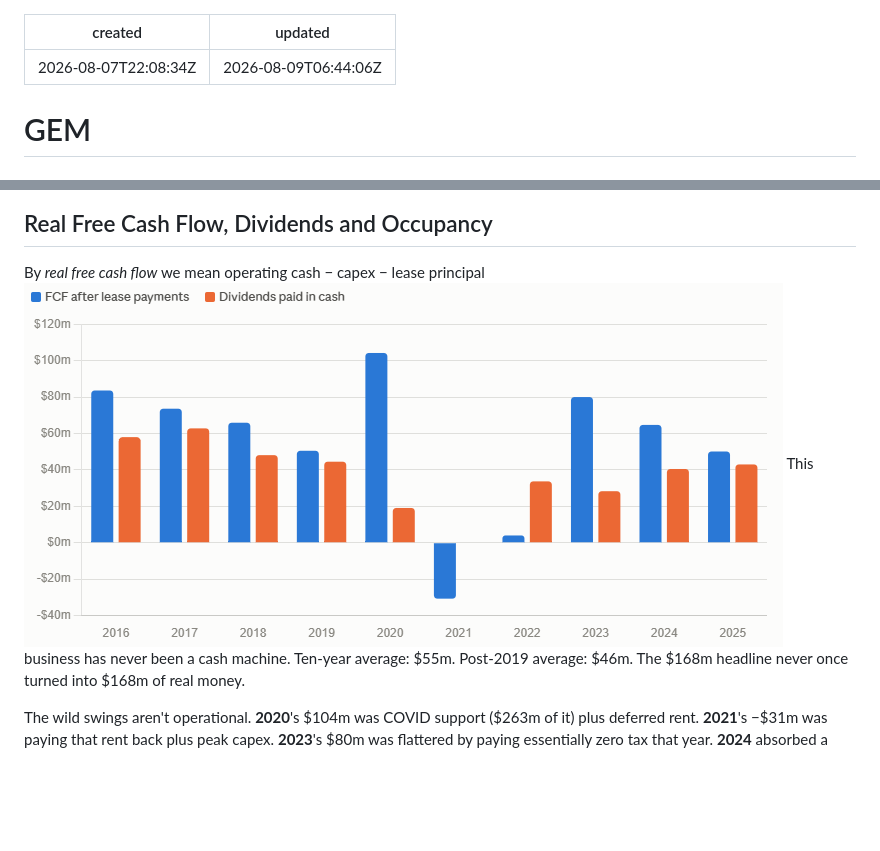
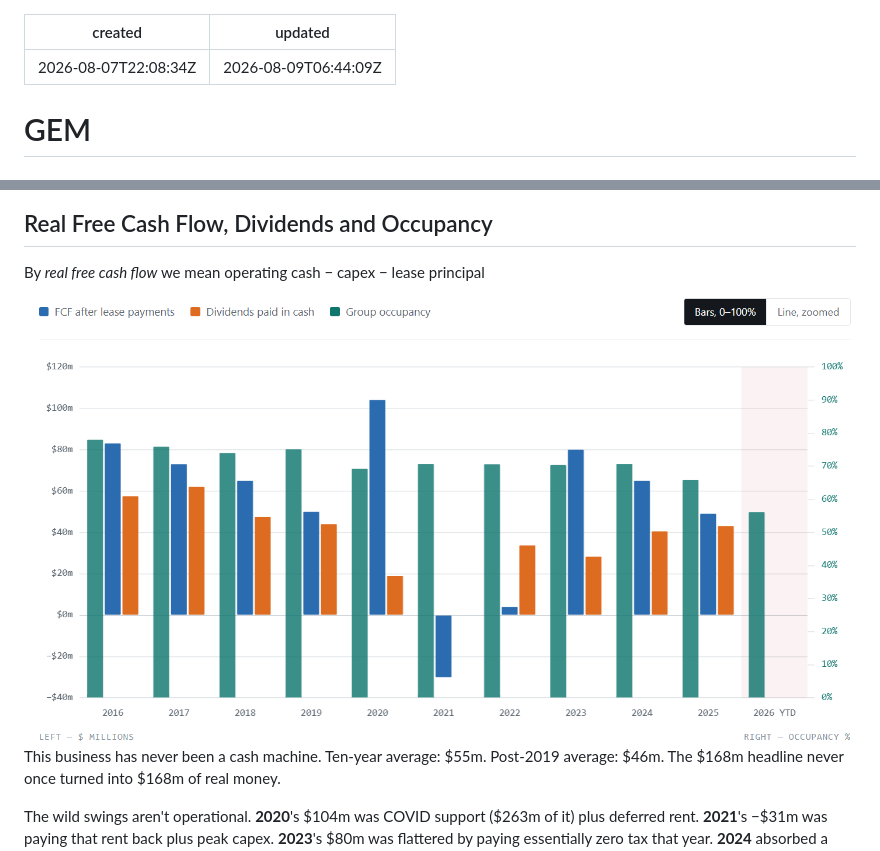
Before and after one commit to josephcom/joenote, a Markdown page: notes/gem.md, 2 parts joined by grey strips. Rendered like a GitHub page; blank space fills up the shorter version.

Commit message:
Update gem.md (JoeNote)

```diff
--- a/notes/gem.md
+++ b/notes/gem.md
@@ -1,6 +1,6 @@
 ---
 created: 2026-08-07T22:08:34Z
-updated: 2026-08-09T06:44:06Z
+updated: 2026-08-09T06:44:09Z
 ---
 
 # GEM
@@ -35,7 +35,7 @@ Nobody! This was a damage to the entire industry! Parents didn't switch childcar
 
 ## Real Free Cash Flow, Dividends and Occupancy
 By *real free cash flow* we mean operating cash − capex − lease principal
-![](../assets/gem-20260808-185713-9776.png)
+![](../assets/gem-20260809-164407-7457.png)
 This business has never been a cash machine. Ten-year average: $55m. Post-2019 average: $46m. The $168m headline never once turned into $168m of real money.
 
 The wild swings aren't operational. **2020**'s $104m was COVID support ($263m of it) plus deferred rent. **2021**'s −$31m was paying that rent back plus peak capex. **2023**'s $80m was flattered by paying essentially zero tax that year. **2024** absorbed a $35m class action settlement (G8 got sued as a group, paid $35m compensation).
```
